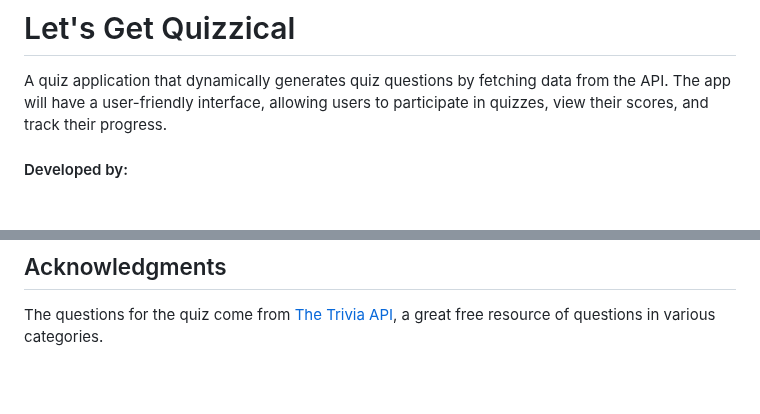
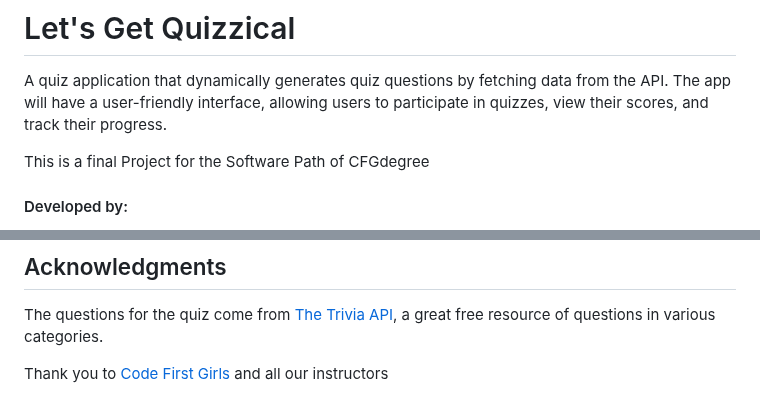
Before and after one commit to ak-run/lets-get-quizzical, a Markdown page: README.md, 2 parts joined by grey strips. Rendered like a GitHub page; blank space fills up the shorter version.

Commit message:
added acknowledgements

```diff
--- a/README.md
+++ b/README.md
@@ -2,6 +2,7 @@
 
 A quiz application that dynamically generates quiz questions by fetching data from the API. The app will have a user-friendly interface, allowing users to participate in quizzes, view their scores, and track their progress.
 
+This is a final Project for the Software Path of CFGdegree
 #### Developed by:
 - [Agata](https://github.com/ak-run)
 - [Charlotte](https://github.com/charlotteshorey)
@@ -120,3 +121,5 @@ We used Python built in testing framework unittest to test individual functions
 
 ## Acknowledgments
 The questions for the quiz come from [The Trivia API](https://the-trivia-api.com/), a great free resource of questions in various categories.
+
+Thank you to [Code First Girls](https://codefirstgirls.com/) and all our instructors
```
